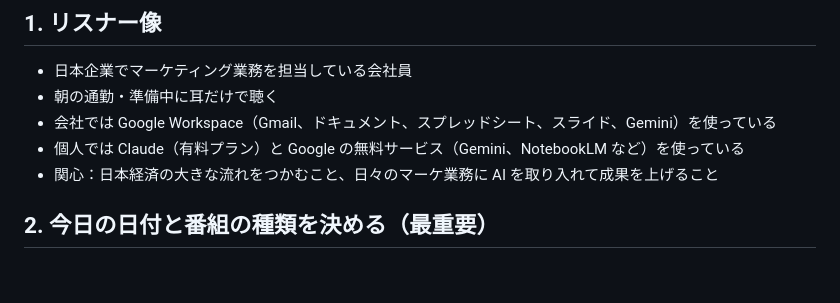
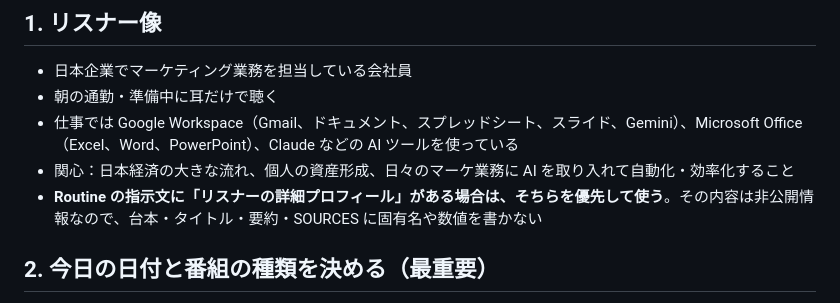
Before and after one commit to knishida00/morning-news, a Markdown page: CLAUDE.md, the part around the change. Rendered like a GitHub page; blank space fills up the shorter version.

```diff
--- a/CLAUDE.md
+++ b/CLAUDE.md
@@ -14,9 +14,9 @@
 
 - 日本企業でマーケティング業務を担当している会社員
 - 朝の通勤・準備中に耳だけで聴く
-- 会社では Google Workspace（Gmail、ドキュメント、スプレッドシート、スライド、Gemini）を使っている
-- 個人では Claude（有料プラン）と Google の無料サービス（Gemini、NotebookLM など）を使っている
-- 関心：日本経済の大きな流れをつかむこと、日々のマーケ業務に AI を取り入れて成果を上げること
+- 仕事では Google Workspace（Gmail、ドキュメント、スプレッドシート、スライド、Gemini）、Microsoft Office（Excel、Word、PowerPoint）、Claude などの AI ツールを使っている
+- 関心：日本経済の大きな流れ、個人の資産形成、日々のマーケ業務に AI を取り入れて自動化・効率化すること
+- **Routine の指示文に「リスナーの詳細プロフィール」がある場合は、そちらを優先して使う**。その内容は非公開情報なので、台本・タイトル・要約・SOURCES に固有名や数値を書かない
 
 ## 2. 今日の日付と番組の種類を決める（最重要）
 
```
